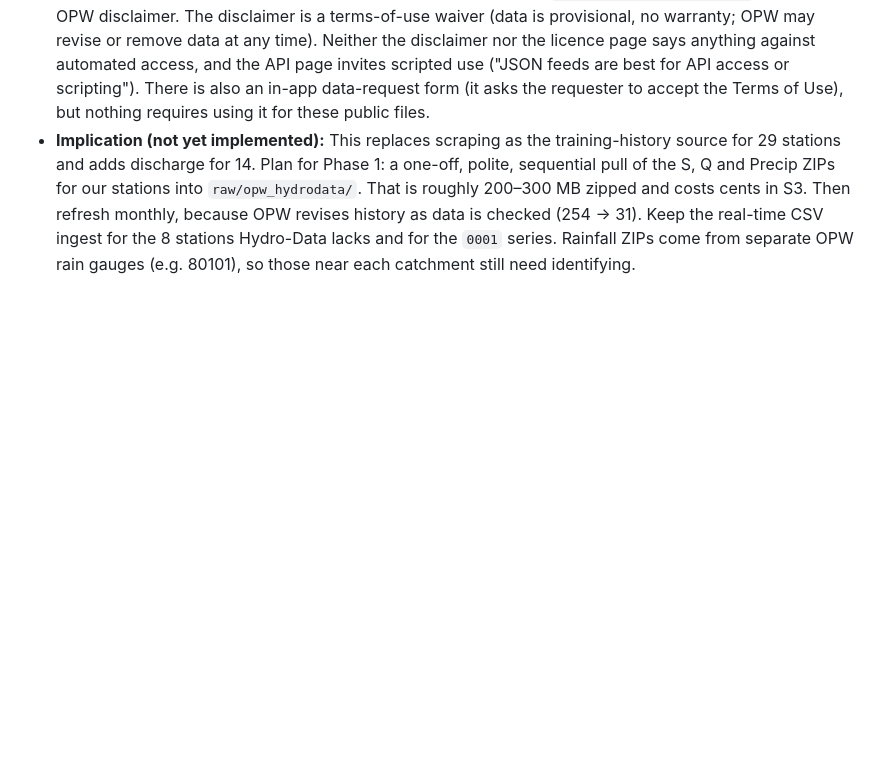
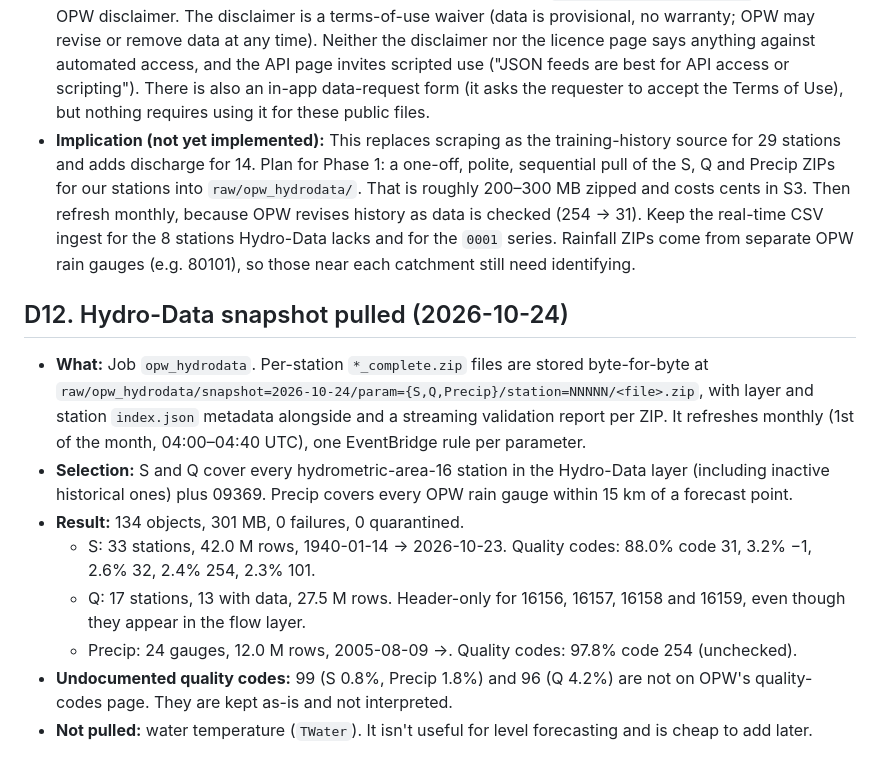
Before and after one commit to duncan-bakare/river-forecast, a Markdown page: DECISIONS.md, the part around the change. GitHub-like rendering; blank space fills up the shorter version.

Commit message:
Record Hydro-Data snapshot results (#6)
Co-authored-by: duncan-bakare <182490072+duncan-bakare@users.noreply.github.com>
Co-authored-by: Claude Opus 5.5 <noreply@anthropic.com>

```diff
--- a/DECISIONS.md
+++ b/DECISIONS.md
@@ -147,3 +147,20 @@ Newest last. Each entry: what, why, alternatives.
   S3. Then refresh monthly, because OPW revises history as data is checked (254 → 31). Keep the real-time CSV
   ingest for the 8 stations Hydro-Data lacks and for the `0001` series. Rainfall ZIPs come from separate OPW
   rain gauges (e.g. 80101), so those near each catchment still need identifying.
+
+## D12. Hydro-Data snapshot pulled (2026-10-24)
+- **What:** Job `opw_hydrodata`. Per-station `*_complete.zip` files are stored byte-for-byte at
+  `raw/opw_hydrodata/snapshot=2026-10-24/param={S,Q,Precip}/station=NNNNN/<file>.zip`, with layer and station
+  `index.json` metadata alongside and a streaming validation report per ZIP. It refreshes monthly (1st of
+  the month, 04:00–04:40 UTC), one EventBridge rule per parameter.
+- **Selection:** S and Q cover every hydrometric-area-16 station in the Hydro-Data layer (including inactive
+  historical ones) plus 09369. Precip covers every OPW rain gauge within 15 km of a forecast point.
+- **Result:** 134 objects, 301 MB, 0 failures, 0 quarantined.
+  - S: 33 stations, 42.0 M rows, 1940-01-14 → 2026-10-23. Quality codes: 88.0% code 31, 3.2% −1, 2.6% 32,
+    2.4% 254, 2.3% 101.
+  - Q: 17 stations, 13 with data, 27.5 M rows. Header-only for 16156, 16157, 16158 and 16159, even though they
+    appear in the flow layer.
+  - Precip: 24 gauges, 12.0 M rows, 2005-08-09 →. Quality codes: 97.8% code 254 (unchecked).
+- **Undocumented quality codes:** 99 (S 0.8%, Precip 1.8%) and 96 (Q 4.2%) are not on OPW's quality-codes
+  page. They are kept as-is and not interpreted.
+- **Not pulled:** water temperature (`TWater`). It isn't useful for level forecasting and is cheap to add later.
```
